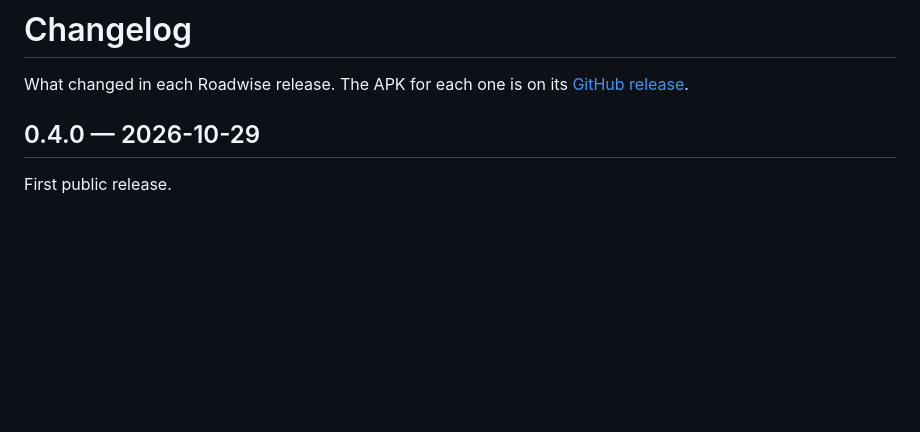
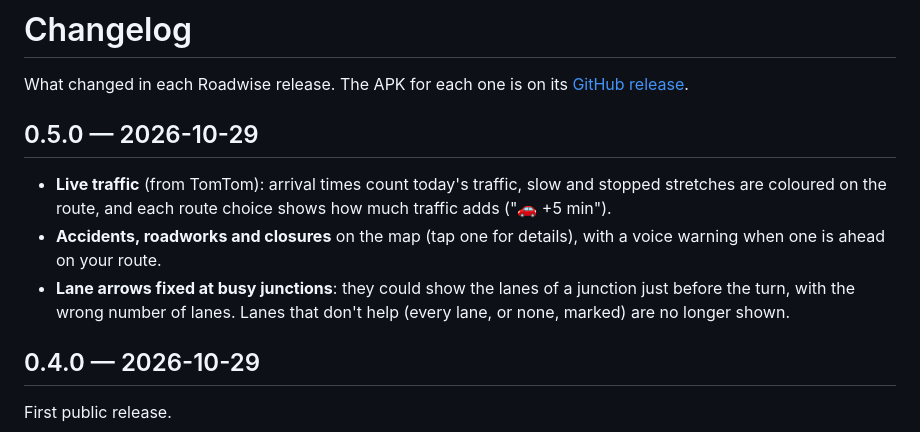
Before and after one commit to ycryga/roadwise-releases, a Markdown page: CHANGELOG.md, the part around the change. Drawn GitHub-style; blank space fills up the shorter version.

Commit message:
Roadwise v0.5.0

```diff
--- a/CHANGELOG.md
+++ b/CHANGELOG.md
@@ -2,6 +2,16 @@
 
 What changed in each Roadwise release. The APK for each one is on its
 [GitHub release](https://github.com/ycryga/roadwise-releases/releases).
+
+## 0.5.0 — 2026-10-29
+
+- **Live traffic** (from TomTom): arrival times count today's traffic, slow and stopped stretches
+  are coloured on the route, and each route choice shows how much traffic adds ("🚗 +5 min").
+- **Accidents, roadworks and closures** on the map (tap one for details), with a voice warning when
+  one is ahead on your route.
+- **Lane arrows fixed at busy junctions**: they could show the lanes of a junction just before the
+  turn, with the wrong number of lanes. Lanes that don't help (every lane, or none, marked) are no
+  longer shown.
 
 ## 0.4.0 — 2026-10-29
 
```
Also changed, not shown: PRIVACY.md (+1 -0 lines).
